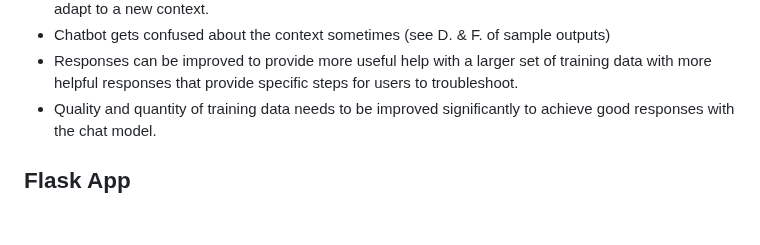
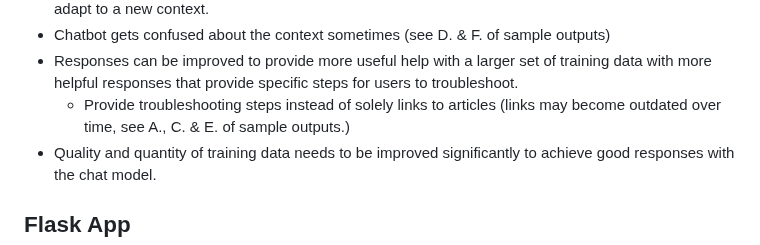
Before and after one commit to wwaihoe/GODEL-twcs, a Markdown page: README.md, the part around the change. Drawn GitHub-style; blank space fills up the shorter version.

```diff
--- a/README.md
+++ b/README.md
@@ -92,6 +92,7 @@ GODEL: If you are located in California, you do not have to have a Verizon Wirel
 - Chatbot is able to provide specific and helpful responses, showing the strong ability of the model to adapt to a new context.
 - Chatbot gets confused about the context sometimes (see D. & F. of sample outputs)
 - Responses can be improved to provide more useful help with a larger set of training data with more helpful responses that provide specific steps for users to troubleshoot.
+  - Provide troubleshooting steps instead of solely links to articles (links may become outdated over time, see A., C. & E. of sample outputs.)
 - Quality and quantity of training data needs to be improved significantly to achieve good responses with the chat model.
 
 ## Flask App
```
